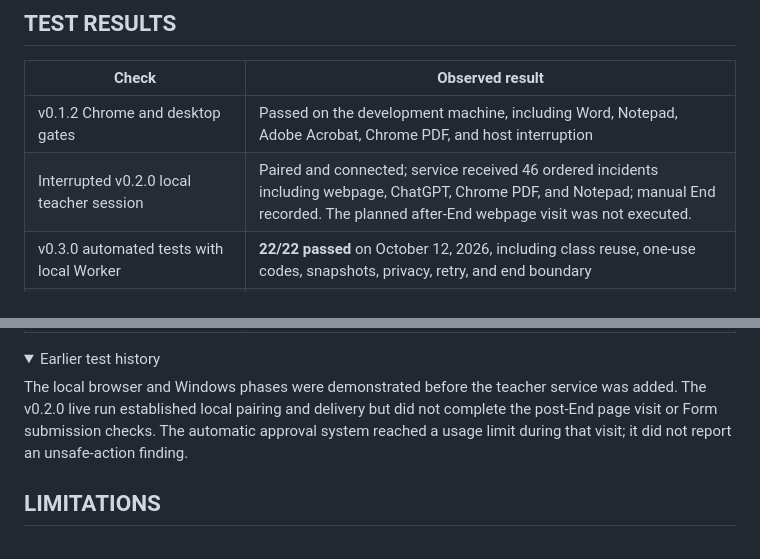
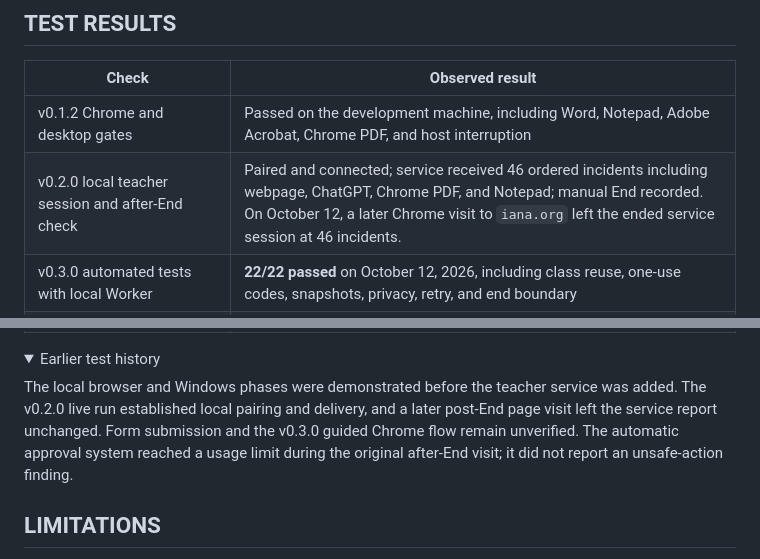
Before and after one commit to learningDar/IntegriTest, a Markdown page: README.md, 2 parts joined by grey strips. Drawn GitHub-style; folded sections open.

Commit message:
Record verified after-end service boundary

```diff
--- a/README.md
+++ b/README.md
@@ -98,7 +98,7 @@ Run `npm.cmd test`. With the local Worker running, set `SERVICE_TEST_URL=http://
 | Check | Observed result |
 | --- | --- |
 | v0.1.2 Chrome and desktop gates | Passed on the development machine, including Word, Notepad, Adobe Acrobat, Chrome PDF, and host interruption |
-| Interrupted v0.2.0 local teacher session | Paired and connected; service received 46 ordered incidents including webpage, ChatGPT, Chrome PDF, and Notepad; manual End recorded. The planned after-End webpage visit was not executed. |
+| v0.2.0 local teacher session and after-End check | Paired and connected; service received 46 ordered incidents including webpage, ChatGPT, Chrome PDF, and Notepad; manual End recorded. On October 12, a later Chrome visit to `iana.org` left the ended service session at 46 incidents. |
 | v0.3.0 automated tests with local Worker | **22/22 passed** on October 12, 2026, including class reuse, one-use codes, snapshots, privacy, retry, and end boundary |
 | 30-day local retention check | A disposable old exam, code, session, and incident were removed by the scheduled handler; the earlier 46-event session remained |
 | Local contact-gap check | An aged active session showed `GAP`; a heartbeat returned it to `CONNECTED` |
@@ -107,7 +107,7 @@ Run `npm.cmd test`. With the local Worker running, set `SERVICE_TEST_URL=http://
 
 <details><summary>Earlier test history</summary>
 
-The local browser and Windows phases were demonstrated before the teacher service was added. The v0.2.0 live run established local pairing and delivery but did not complete the post-End page visit or Form submission checks. The automatic approval system reached a usage limit during that visit; it did not report an unsafe-action finding.
+The local browser and Windows phases were demonstrated before the teacher service was added. The v0.2.0 live run established local pairing and delivery, and a later post-End page visit left the service report unchanged. Form submission and the v0.3.0 guided Chrome flow remain unverified. The automatic approval system reached a usage limit during the original after-End visit; it did not report an unsafe-action finding.
 
 </details>
 
```
